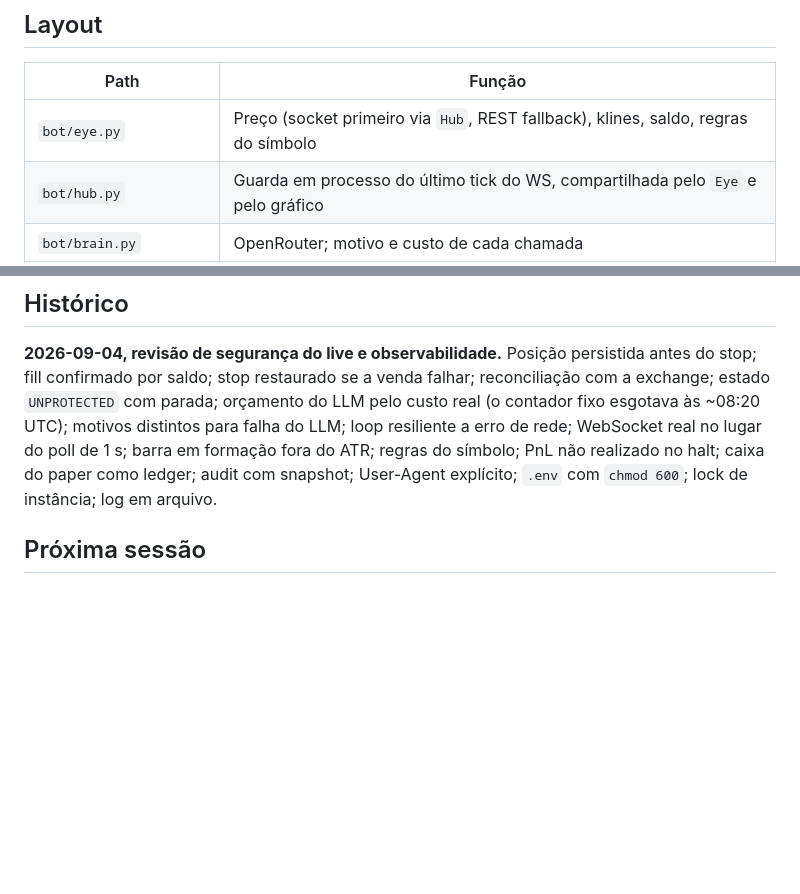
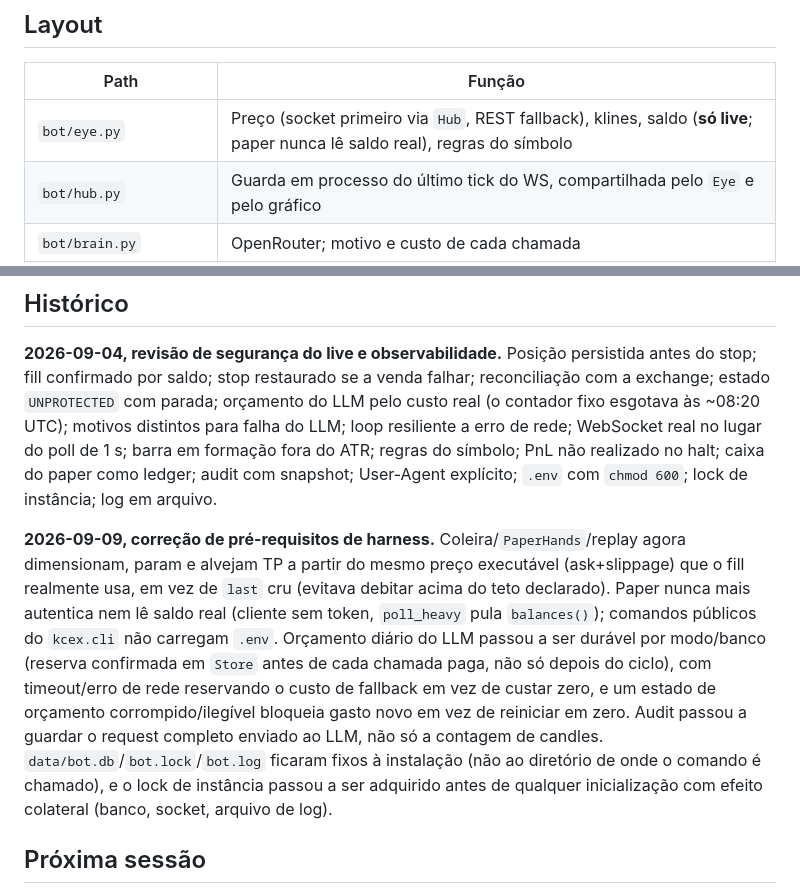
Before and after one commit to alissonryan/bot-trade, a Markdown page: README.md, 2 parts joined by grey strips. Drawn GitHub-style; blank space fills up the shorter version.

```diff
--- a/README.md
+++ b/README.md
@@ -153,7 +153,7 @@ Nenhuma ordem live nos testes. O cliente KCEX e o socket são simulados.
 
 | Path | Função |
 | --- | --- |
-| `bot/eye.py` | Preço (socket primeiro via `Hub`, REST fallback), klines, saldo, regras do símbolo |
+| `bot/eye.py` | Preço (socket primeiro via `Hub`, REST fallback), klines, saldo (**só live**; paper nunca lê saldo real), regras do símbolo |
 | `bot/hub.py` | Guarda em processo do último tick do WS, compartilhada pelo `Eye` e pelo gráfico |
 | `bot/brain.py` | OpenRouter; motivo e custo de cada chamada |
 | `bot/collar.py` | Coleira: regras puras |
@@ -173,6 +173,8 @@ Nenhuma ordem live nos testes. O cliente KCEX e o socket são simulados.
 
 **2026-09-04, revisão de segurança do live e observabilidade.** Posição persistida antes do stop; fill confirmado por saldo; stop restaurado se a venda falhar; reconciliação com a exchange; estado `UNPROTECTED` com parada; orçamento do LLM pelo custo real (o contador fixo esgotava às ~08:20 UTC); motivos distintos para falha do LLM; loop resiliente a erro de rede; WebSocket real no lugar do poll de 1 s; barra em formação fora do ATR; regras do símbolo; PnL não realizado no halt; caixa do paper como ledger; audit com snapshot; User-Agent explícito; `.env` com `chmod 600`; lock de instância; log em arquivo.
 
+**2026-09-09, correção de pré-requisitos de harness.** Coleira/`PaperHands`/replay agora dimensionam, param e alvejam TP a partir do mesmo preço executável (ask+slippage) que o fill realmente usa, em vez de `last` cru (evitava debitar acima do teto declarado). Paper nunca mais autentica nem lê saldo real (cliente sem token, `poll_heavy` pula `balances()`); comandos públicos do `kcex.cli` não carregam `.env`. Orçamento diário do LLM passou a ser durável por modo/banco (reserva confirmada em `Store` antes de cada chamada paga, não só depois do ciclo), com timeout/erro de rede reservando o custo de fallback em vez de custar zero, e um estado de orçamento corrompido/ilegível bloqueia gasto novo em vez de reiniciar em zero. Audit passou a guardar o request completo enviado ao LLM, não só a contagem de candles. `data/bot.db`/`bot.lock`/`bot.log` ficaram fixos à instalação (não ao diretório de onde o comando é chamado), e o lock de instância passou a ser adquirido antes de qualquer inicialização com efeito colateral (banco, socket, arquivo de log).
+
 ## Próxima sessão
 
 1. Ver o paper: audit com motivo do LLM, fills, posição.
```
Also changed, not shown: other parts of README.md (+3 -3 lines), AGENTS.md (+3 -3 lines), CLAUDE.md (+2 -2 lines).
